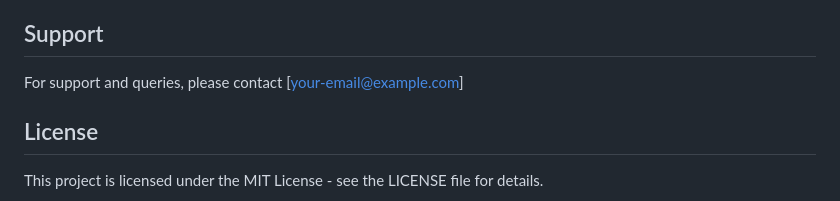
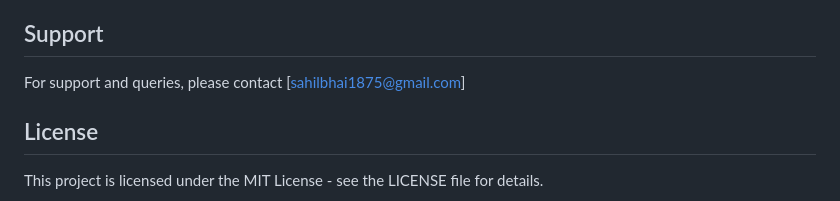
Before and after one commit to SahilSingh802/clinic_management_system, a Markdown page: README.md, the part around the change. GitHub-like rendering.

```diff
--- a/README.md
+++ b/README.md
@@ -204,7 +204,7 @@ A comprehensive web-based clinic management system built with PHP and MySQL, des
 
 ## Support
 
-For support and queries, please contact [your-email@example.com]
+For support and queries, please contact [sahilbhai1875@gmail.com]
 
 ## License
 
```
